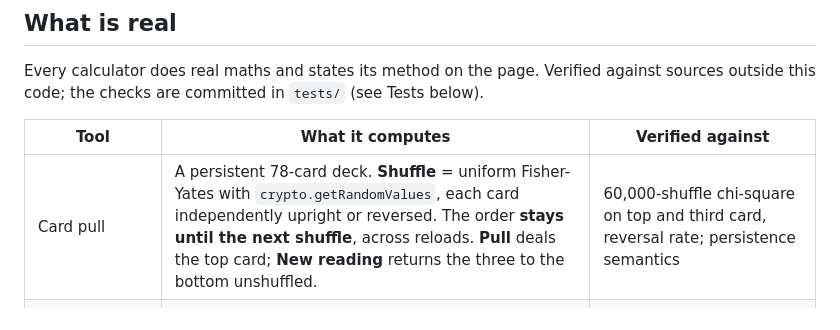
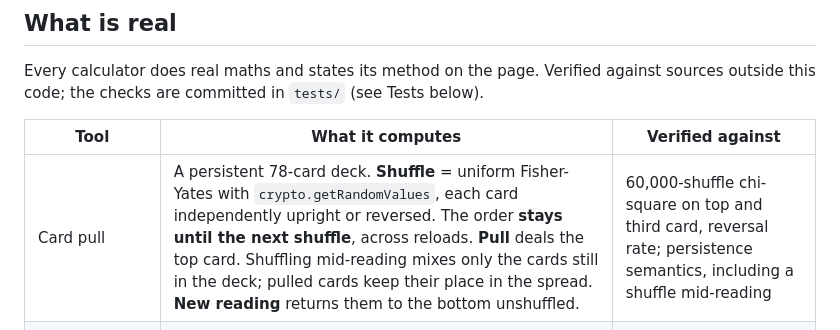
Before and after one commit to Ha-C-Repo/tarot-platform-demo, a Markdown page: README.md, the part around the change. Rendered like a GitHub page.

```diff
--- a/README.md
+++ b/README.md
@@ -29,7 +29,7 @@ this code; the checks are committed in `tests/` (see Tests below).
 
 | Tool | What it computes | Verified against |
 |---|---|---|
-| Card pull | A persistent 78-card deck. **Shuffle** = uniform Fisher-Yates with `crypto.getRandomValues`, each card independently upright or reversed. The order **stays until the next shuffle**, across reloads. **Pull** deals the top card; **New reading** returns the three to the bottom unshuffled. | 60,000-shuffle chi-square on top and third card, reversal rate; persistence semantics |
+| Card pull | A persistent 78-card deck. **Shuffle** = uniform Fisher-Yates with `crypto.getRandomValues`, each card independently upright or reversed. The order **stays until the next shuffle**, across reloads. **Pull** deals the top card. Shuffling mid-reading mixes only the cards still in the deck; pulled cards keep their place in the spread. **New reading** returns them to the bottom unshuffled. | 60,000-shuffle chi-square on top and third card, reversal rate; persistence semantics, including a shuffle mid-reading |
 | Card meanings | Upright and reversed meaning for all 78 cards, Waite's additional meanings, his table of recurring ranks, and spread-pattern notes (suit, Major Arcana, court cards, reversals). | Transcribed verbatim from A.E. Waite, *The Pictorial Key to the Tarot* (1911), public domain |
 | Moon tracker | Phase angle, illumination, moon sign, next new and full, month calendar, drawn moon with maria and craters | Almanac full moon 3 Jan 2026; every 2026 new/full moon vs Astronomy Engine (worst 3 min) |
 | Compatibility, full | Both charts from date, time and place: ten bodies, mean node, Ascendant, MC, houses (Whole Sign default, Equal option), 10×10 synastry grid, composite by midpoints, published heuristic score | Astrodienst chart of a Rodden-AA birth: all ten bodies within 13″, ASC and MC within 1″ |
```
